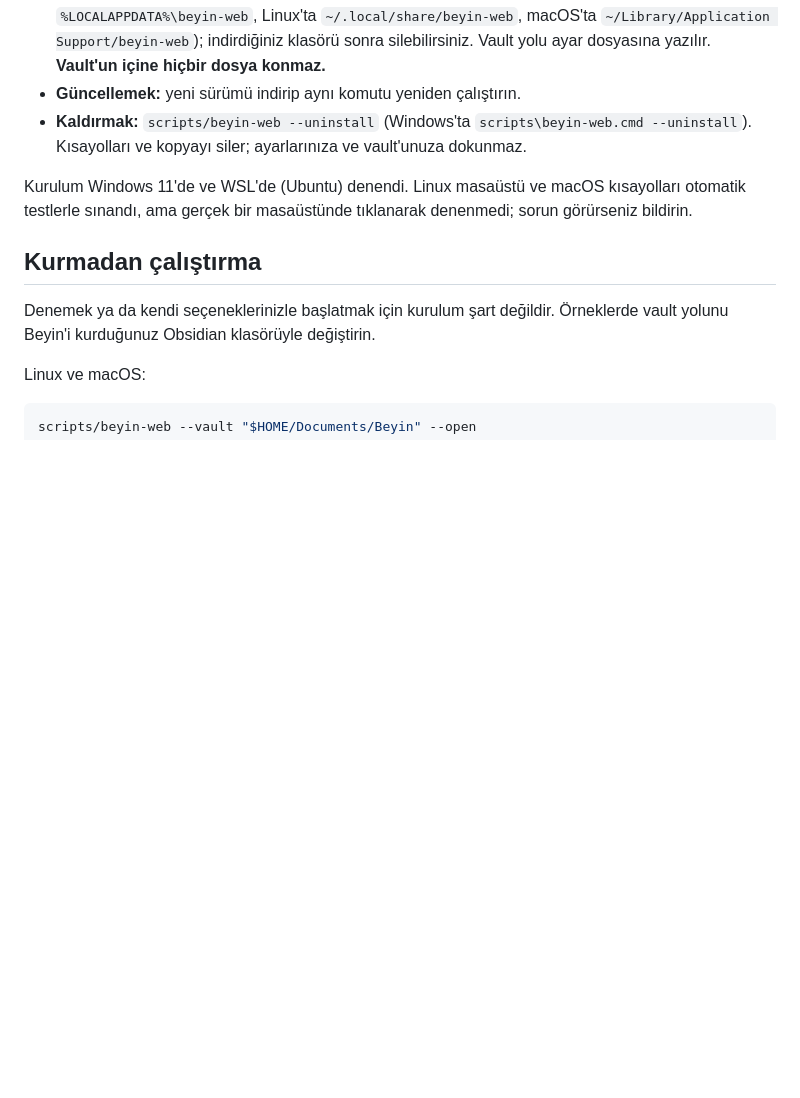
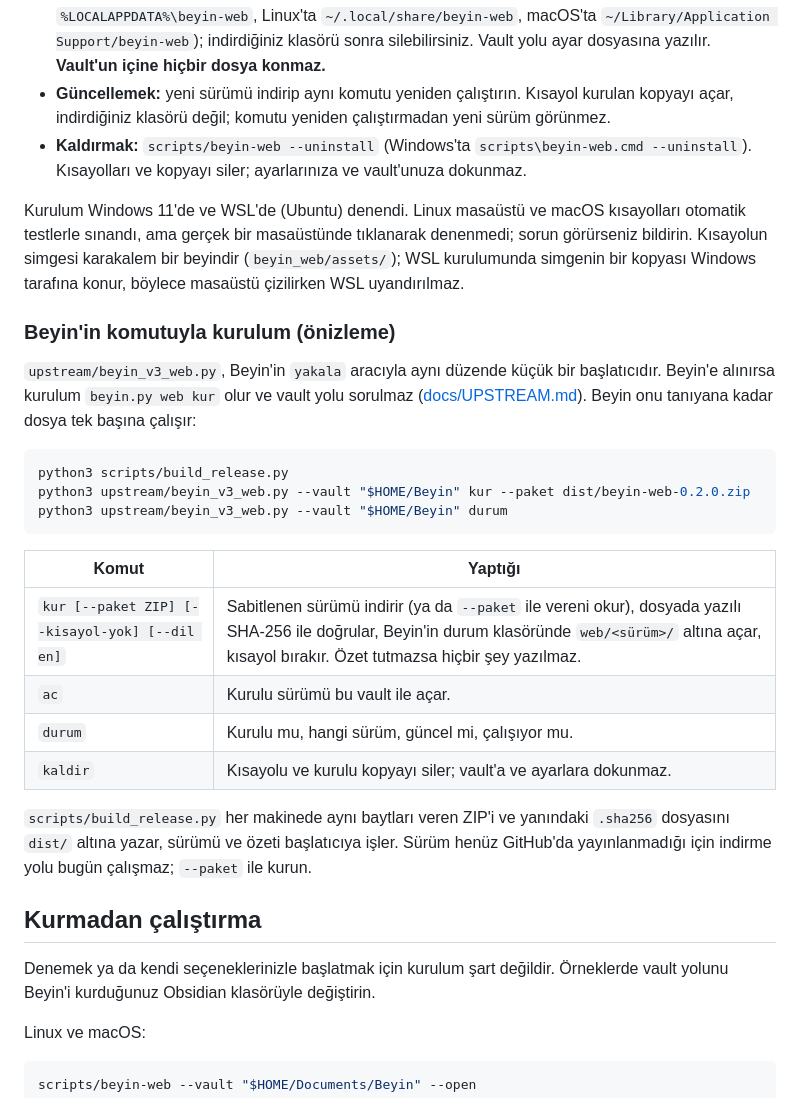
Before and after one commit to AyberkOzkan/beyin-web, a Markdown page: README.md, the part around the change. Drawn GitHub-style; blank space fills up the shorter version.

````diff
--- a/README.md
+++ b/README.md
@@ -74,10 +74,29 @@ Kurulum bir kısayol bırakır; bundan sonra terminale gerek kalmaz:
 - **Ayarlar:** sağ üstteki dişli. Dil, imleç (koyu ya da sistemin imleci) ve Beyin'in rehberlerine bağlantılar buradadır.
 - **Kapatmak:** Ayarlar → **Arayüzü kapat**. Kapatmayı unutursanız 30 dakika kullanılmayınca kendiliğinden kapanır.
 - **Nereye kurulur:** arayüzün bir kopyası kullanıcı klasörünüze alınır (Windows'ta `%LOCALAPPDATA%\beyin-web`, Linux'ta `~/.local/share/beyin-web`, macOS'ta `~/Library/Application Support/beyin-web`); indirdiğiniz klasörü sonra silebilirsiniz. Vault yolu ayar dosyasına yazılır. **Vault'un içine hiçbir dosya konmaz.**
-- **Güncellemek:** yeni sürümü indirip aynı komutu yeniden çalıştırın.
+- **Güncellemek:** yeni sürümü indirip aynı komutu yeniden çalıştırın. Kısayol kurulan kopyayı açar, indirdiğiniz klasörü değil; komutu yeniden çalıştırmadan yeni sürüm görünmez.
 - **Kaldırmak:** `scripts/beyin-web --uninstall` (Windows'ta `scripts\beyin-web.cmd --uninstall`). Kısayolları ve kopyayı siler; ayarlarınıza ve vault'unuza dokunmaz.
 
-Kurulum Windows 11'de ve WSL'de (Ubuntu) denendi. Linux masaüstü ve macOS kısayolları otomatik testlerle sınandı, ama gerçek bir masaüstünde tıklanarak denenmedi; sorun görürseniz bildirin.
+Kurulum Windows 11'de ve WSL'de (Ubuntu) denendi. Linux masaüstü ve macOS kısayolları otomatik testlerle sınandı, ama gerçek bir masaüstünde tıklanarak denenmedi; sorun görürseniz bildirin. Kısayolun simgesi karakalem bir beyindir (`beyin_web/assets/`); WSL kurulumunda simgenin bir kopyası Windows tarafına konur, böylece masaüstü çizilirken WSL uyandırılmaz.
+
+### Beyin'in komutuyla kurulum (önizleme)
+
+`upstream/beyin_v3_web.py`, Beyin'in `yakala` aracıyla aynı düzende küçük bir başlatıcıdır. Beyin'e alınırsa kurulum `beyin.py web kur` olur ve vault yolu sorulmaz ([docs/UPSTREAM.md](docs/UPSTREAM.md)). Beyin onu tanıyana kadar dosya tek başına çalışır:
+
+```sh
+python3 scripts/build_release.py
+python3 upstream/beyin_v3_web.py --vault "$HOME/Beyin" kur --paket dist/beyin-web-0.2.0.zip
+python3 upstream/beyin_v3_web.py --vault "$HOME/Beyin" durum
+```
+
+| Komut | Yaptığı |
+|---|---|
+| `kur [--paket ZIP] [--kisayol-yok] [--dil en]` | Sabitlenen sürümü indirir (ya da `--paket` ile vereni okur), dosyada yazılı SHA-256 ile doğrular, Beyin'in durum klasöründe `web/<sürüm>/` altına açar, kısayol bırakır. Özet tutmazsa hiçbir şey yazılmaz. |
+| `ac` | Kurulu sürümü bu vault ile açar. |
+| `durum` | Kurulu mu, hangi sürüm, güncel mi, çalışıyor mu. |
+| `kaldir` | Kısayolu ve kurulu kopyayı siler; vault'a ve ayarlara dokunmaz. |
+
+`scripts/build_release.py` her makinede aynı baytları veren ZIP'i ve yanındaki `.sha256` dosyasını `dist/` altına yazar, sürümü ve özeti başlatıcıya işler. Sürüm henüz GitHub'da yayınlanmadığı için indirme yolu bugün çalışmaz; `--paket` ile kurun.
 
 ## Kurmadan çalıştırma
 
````
Also changed, not shown: CHANGELOG.md (+2 -0 lines), docs/UPSTREAM.md (+4 -3 lines), beyin_web/assets/app-icon.png (added), 11 other files.
